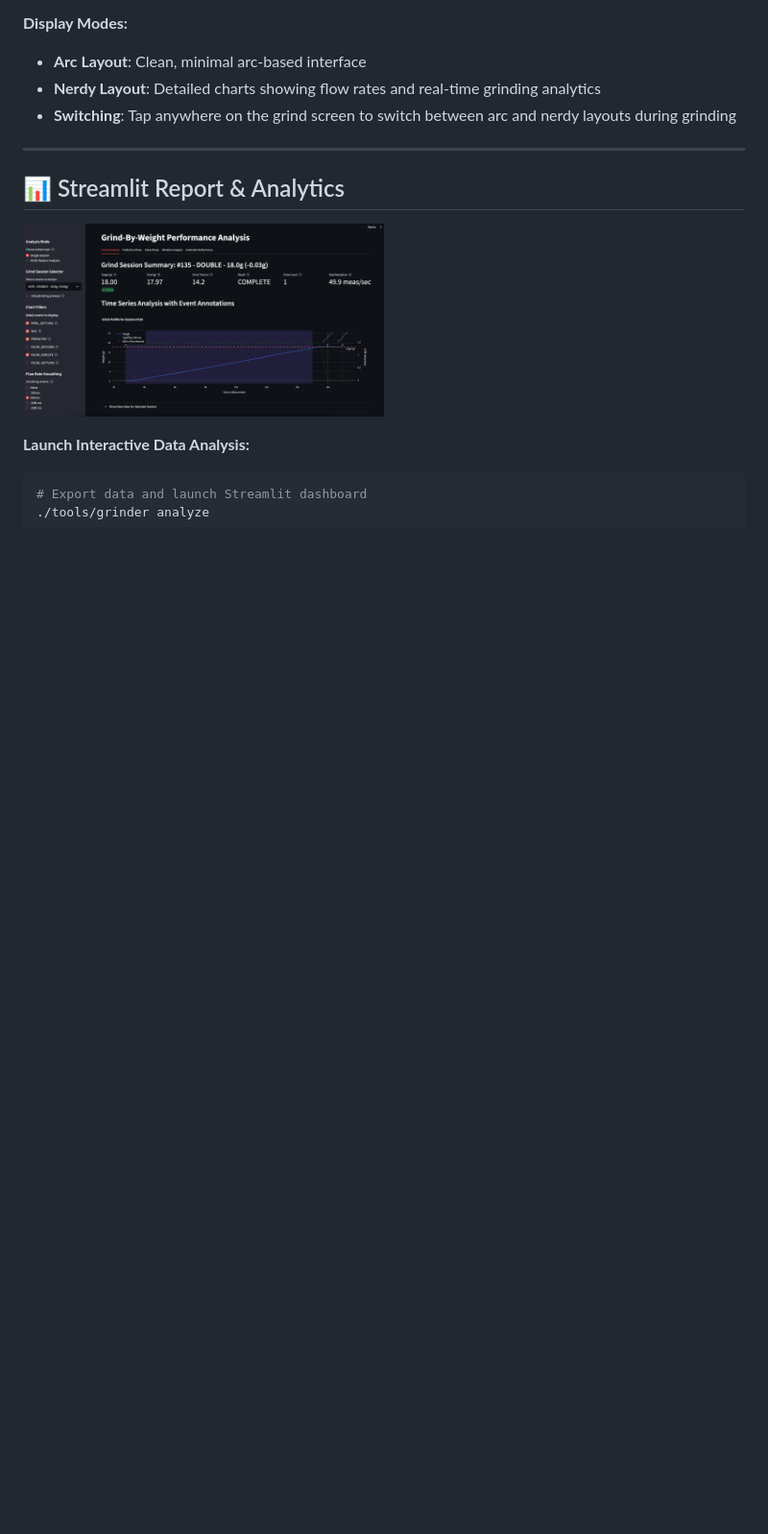
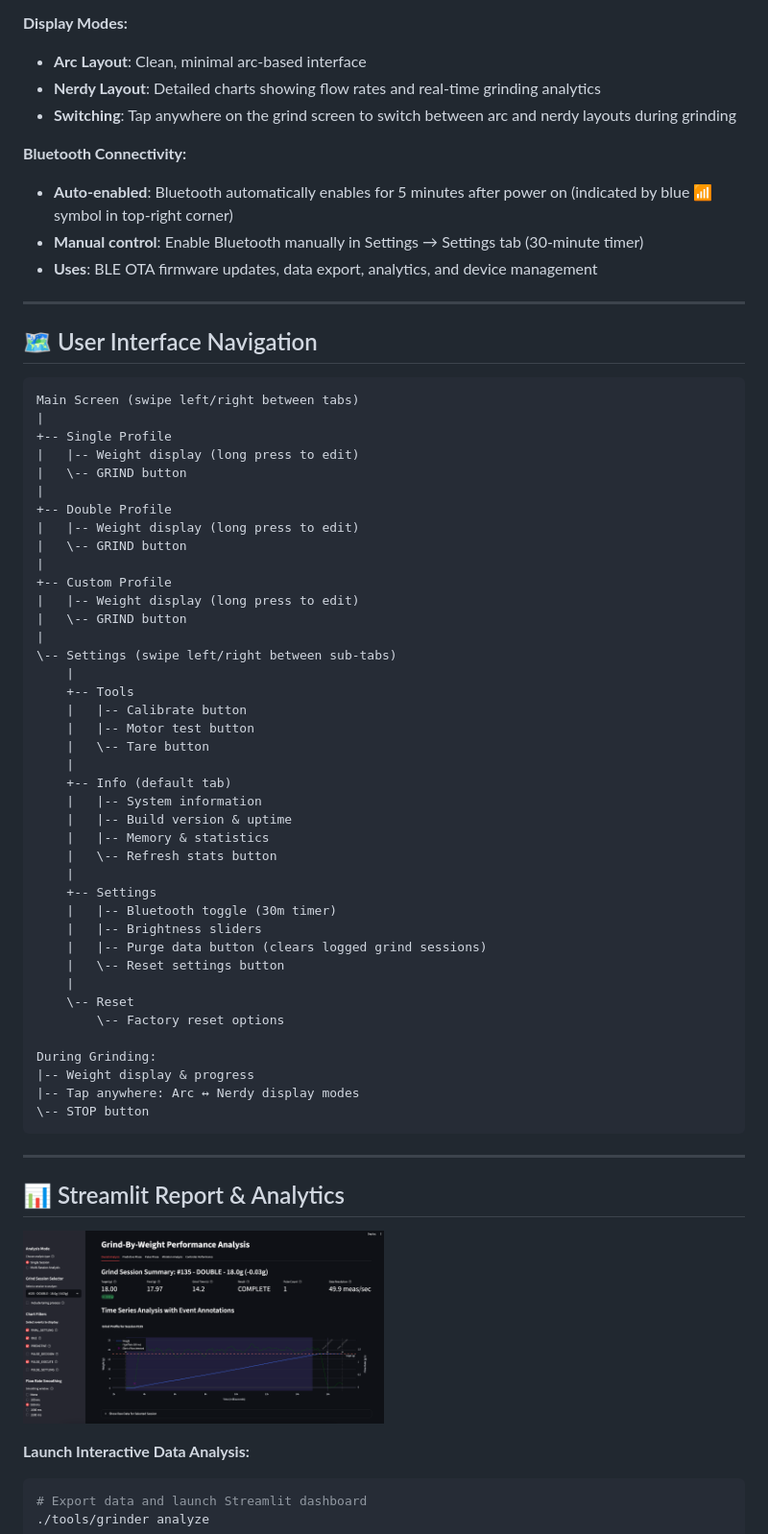
Before and after one commit to tb205gti/smart-grind-by-weight, a Markdown page: README.md, the part around one of its changes. Shown at 96% size. Rendered like a GitHub page; blank space fills up the shorter version.

Commit message:
docs: Update README with Bluetooth info and UI navigation
- Add Bluetooth connectivity details (auto-enable 5min, manual 30min timer)
- Add navigation instructions (swipe left/right between tabs)
- Add ASCII navigation tree showing actual UI structure based on code
- Clarify purge data button functionality (clears logged grind sessions)

🤖 Generated with [Claude Code](https://claude.ai/code)

Co-Authored-By: Claude <noreply@anthropic.com>

````diff
--- a/README.md
+++ b/README.md
@@ -207,6 +212,58 @@ All profiles are fully customizable - these are just the default names and start
 - **Arc Layout**: Clean, minimal arc-based interface
 - **Nerdy Layout**: Detailed charts showing flow rates and real-time grinding analytics
 - **Switching**: Tap anywhere on the grind screen to switch between arc and nerdy layouts during grinding
+
+**Bluetooth Connectivity:**
+- **Auto-enabled**: Bluetooth automatically enables for 5 minutes after power on (indicated by blue 📶 symbol in top-right corner)
+- **Manual control**: Enable Bluetooth manually in Settings → Settings tab (30-minute timer)
+- **Uses**: BLE OTA firmware updates, data export, analytics, and device management
+
+---
+
+## 🗺️ User Interface Navigation
+
+```
+Main Screen (swipe left/right between tabs)
+|
++-- Single Profile
+|   |-- Weight display (long press to edit)
+|   \-- GRIND button
+|
++-- Double Profile
+|   |-- Weight display (long press to edit)
+|   \-- GRIND button
+|
++-- Custom Profile
+|   |-- Weight display (long press to edit)
+|   \-- GRIND button
+|
+\-- Settings (swipe left/right between sub-tabs)
+    |
+    +-- Tools
+    |   |-- Calibrate button
+    |   |-- Motor test button
+    |   \-- Tare button
+    |
+    +-- Info (default tab)
+    |   |-- System information
+    |   |-- Build version & uptime
+    |   |-- Memory & statistics
+    |   \-- Refresh stats button
+    |
+    +-- Settings
+    |   |-- Bluetooth toggle (30m timer)
+    |   |-- Brightness sliders
+    |   |-- Purge data button (clears logged grind sessions)
+    |   \-- Reset settings button
+    |
+    \-- Reset
+        \-- Factory reset options
+
+During Grinding:
+|-- Weight display & progress
+|-- Tap anywhere: Arc ↔ Nerdy display modes
+\-- STOP button
+```
 
 ---
 
````
Also changed, not shown: other parts of README.md (+5 -0 lines).
